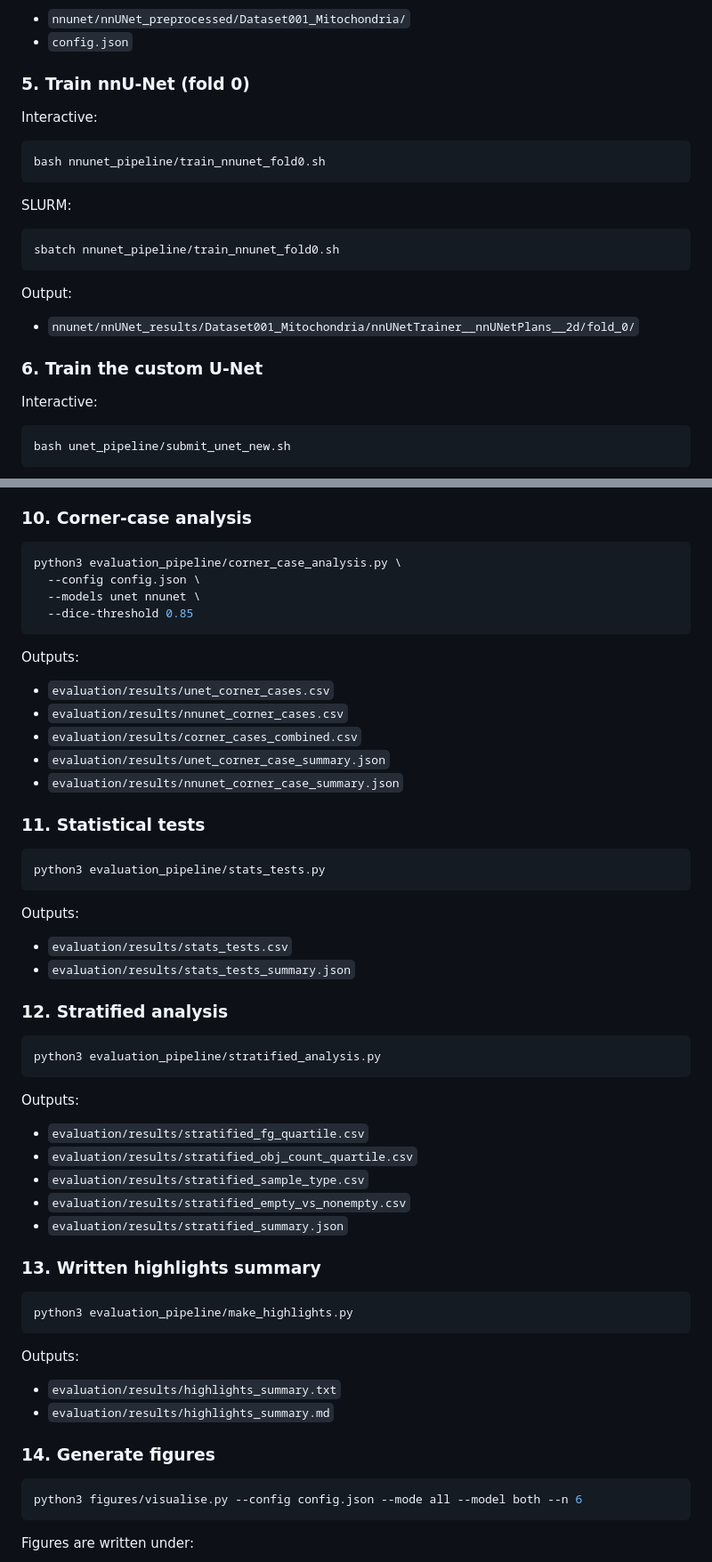
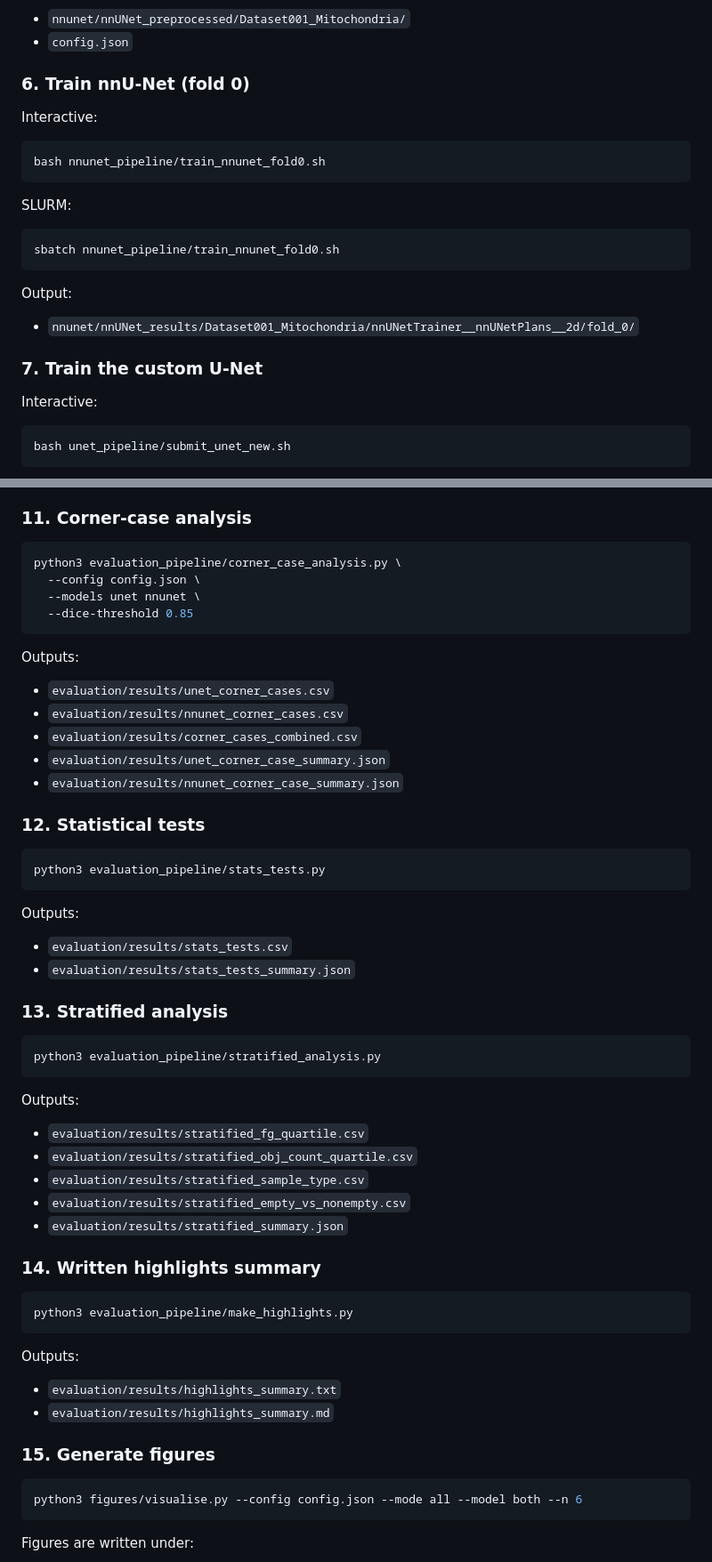
Before and after one commit to mirakawar/BeyondDiceDissertation, a Markdown page: README.md, 2 parts joined by grey strips. Shown at 89% size. GitHub-like rendering.

````diff
--- a/README.md
+++ b/README.md
@@ -226,7 +239,7 @@ Key outputs:
 - `nnunet/nnUNet_preprocessed/Dataset001_Mitochondria/`
 - `config.json`
 
-### 5. Train nnU-Net (fold 0)
+### 6. Train nnU-Net (fold 0)
 
 Interactive:
 
@@ -244,7 +257,7 @@ Output:
 
 - `nnunet/nnUNet_results/Dataset001_Mitochondria/nnUNetTrainer__nnUNetPlans__2d/fold_0/`
 
-### 6. Train the custom U-Net
+### 7. Train the custom U-Net
 
 Interactive:
 
@@ -348,7 +361,7 @@ Main outputs:
 - `evaluation/results/nnunet_summary.json`
 - `evaluation/results/unet_summary.json`
 
-### 10. Corner-case analysis
+### 11. Corner-case analysis
 
 ```bash
 python3 evaluation_pipeline/corner_case_analysis.py \
@@ -365,7 +378,7 @@ Outputs:
 - `evaluation/results/unet_corner_case_summary.json`
 - `evaluation/results/nnunet_corner_case_summary.json`
 
-### 11. Statistical tests
+### 12. Statistical tests
 
 ```bash
 python3 evaluation_pipeline/stats_tests.py
@@ -376,7 +389,7 @@ Outputs:
 - `evaluation/results/stats_tests.csv`
 - `evaluation/results/stats_tests_summary.json`
 
-### 12. Stratified analysis
+### 13. Stratified analysis
 
 ```bash
 python3 evaluation_pipeline/stratified_analysis.py
@@ -390,7 +403,7 @@ Outputs:
 - `evaluation/results/stratified_empty_vs_nonempty.csv`
 - `evaluation/results/stratified_summary.json`
 
-### 13. Written highlights summary
+### 14. Written highlights summary
 
 ```bash
 python3 evaluation_pipeline/make_highlights.py
@@ -401,7 +414,7 @@ Outputs:
 - `evaluation/results/highlights_summary.txt`
 - `evaluation/results/highlights_summary.md`
 
-### 14. Generate figures
+### 15. Generate figures
 
 ```bash
 python3 figures/visualise.py --config config.json --mode all --model both --n 6
````
Also changed, not shown: other parts of README.md (+35 -22 lines).
